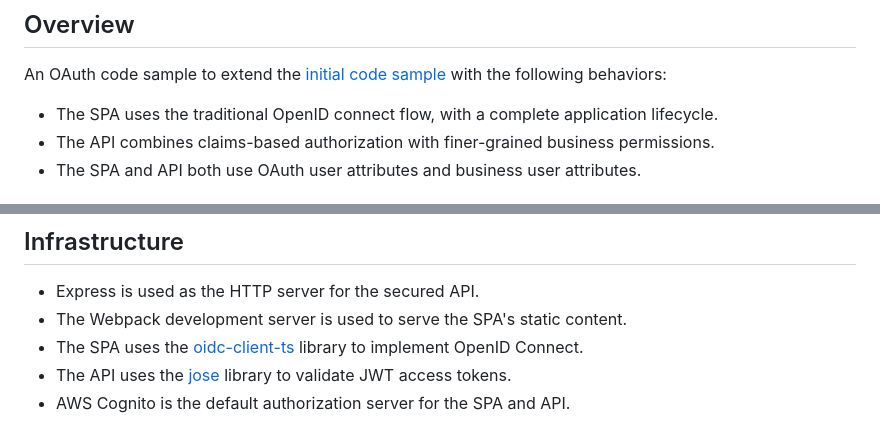
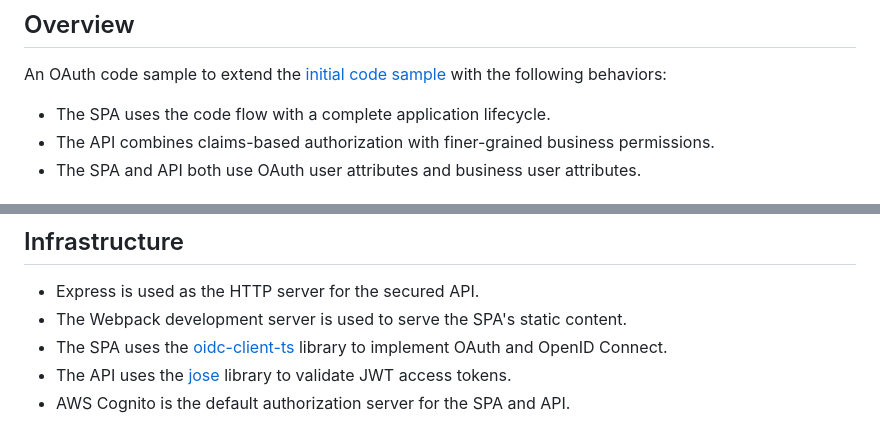
Before and after one commit to gary-archer/oauth.websample2, a Markdown page: README.md, 2 parts joined by grey strips. Rendered like a GitHub page.

```diff
--- a/README.md
+++ b/README.md
@@ -9,7 +9,7 @@
 
 An OAuth code sample to extend the [initial code sample](https://github.com/gary-archer/oauth.websample1) with the following behaviors:
 
-- The SPA uses the traditional OpenID connect flow, with a complete application lifecycle.
+- The SPA uses the code flow with a complete application lifecycle.
 - The API combines claims-based authorization with finer-grained business permissions.
 - The SPA and API both use OAuth user attributes and business user attributes.
 
@@ -73,7 +73,7 @@ You can then test all lifecycle operations, including token refresh, multi tab b
 
 * Express is used as the HTTP server for the secured API.
 * The Webpack development server is used to serve the SPA's static content.
-* The SPA uses the [oidc-client-ts](https://github.com/authts/oidc-client-ts) library to implement OpenID Connect.
+* The SPA uses the [oidc-client-ts](https://github.com/authts/oidc-client-ts) library to implement OAuth and OpenID Connect.
 * The API uses the [jose](https://github.com/panva/jose) library to validate JWT access tokens.
 * AWS Cognito is the default authorization server for the SPA and API.
 
```
